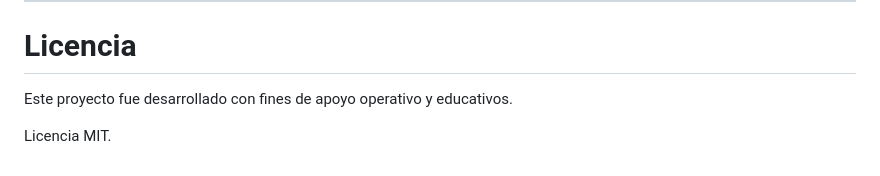
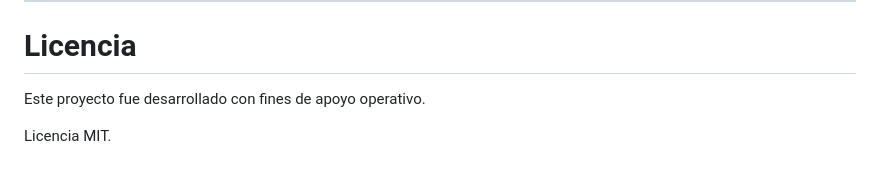
Before and after one commit to Hyoga1023/New_Simulador_Smurfit, a Markdown page: README.md, the part around the change. GitHub-like rendering.

```diff
--- a/README.md
+++ b/README.md
@@ -168,6 +168,6 @@ https://github.com/Hyoga1023
 
 # Licencia
 
-Este proyecto fue desarrollado con fines de apoyo operativo y educativos.
+Este proyecto fue desarrollado con fines de apoyo operativo.
 
 Licencia MIT.
```
